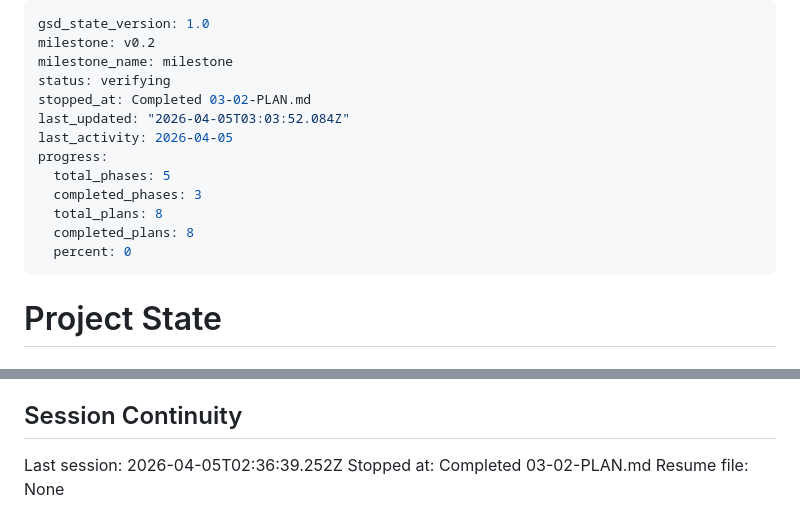
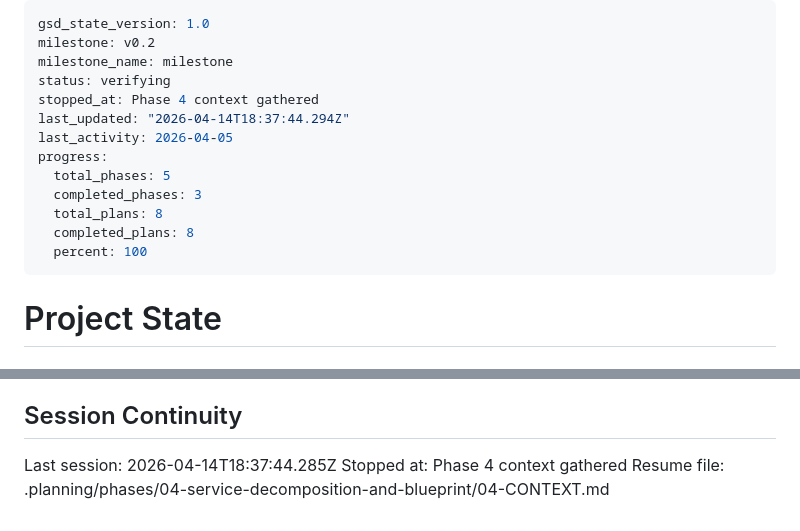
Before and after one commit to rohanpandula/DockSentinel, a Markdown page: .planning/STATE.md, 2 parts joined by grey strips. Drawn GitHub-style.

Commit message:
docs(state): record phase 4 context session

```diff
--- a/.planning/STATE.md
+++ b/.planning/STATE.md
@@ -3,15 +3,15 @@ gsd_state_version: 1.0
 milestone: v0.2
 milestone_name: milestone
 status: verifying
-stopped_at: Completed 03-02-PLAN.md
-last_updated: "2026-04-05T03:03:52.084Z"
+stopped_at: Phase 4 context gathered
+last_updated: "2026-04-14T18:37:44.294Z"
 last_activity: 2026-04-05
 progress:
   total_phases: 5
   completed_phases: 3
   total_plans: 8
   completed_plans: 8
-  percent: 0
+  percent: 100
 ---
 
 # Project State
@@ -93,6 +93,6 @@ None yet.
 
 ## Session Continuity
 
-Last session: 2026-04-05T02:36:39.252Z
-Stopped at: Completed 03-02-PLAN.md
-Resume file: None
+Last session: 2026-04-14T18:37:44.285Z
+Stopped at: Phase 4 context gathered
+Resume file: .planning/phases/04-service-decomposition-and-blueprint/04-CONTEXT.md
```
